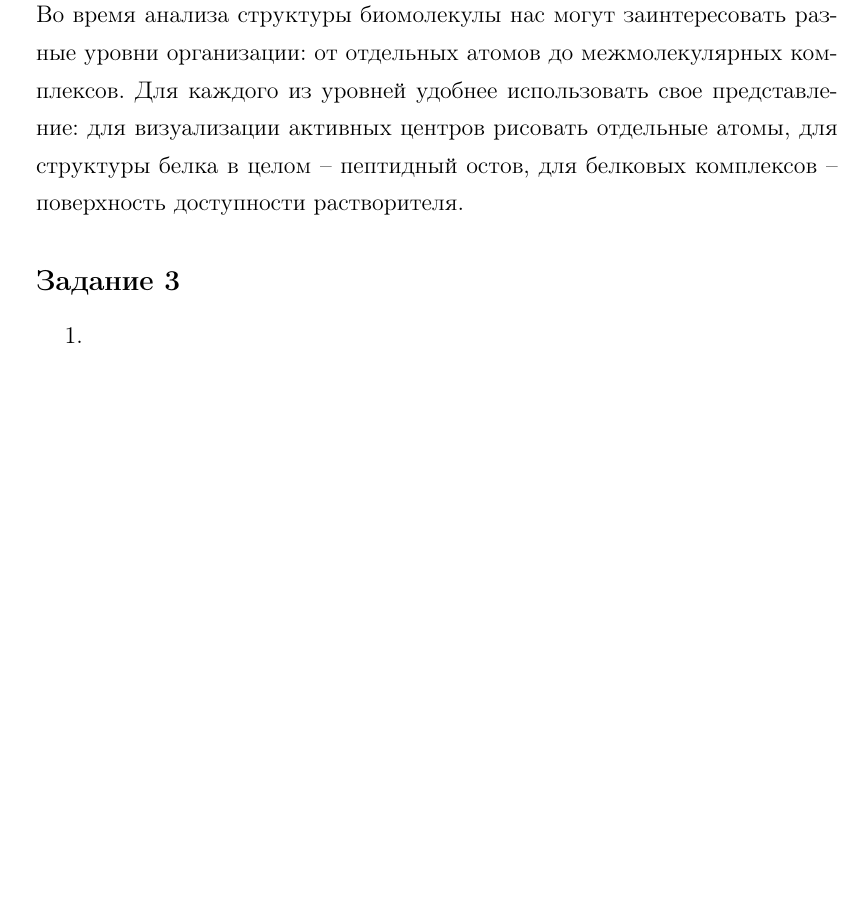
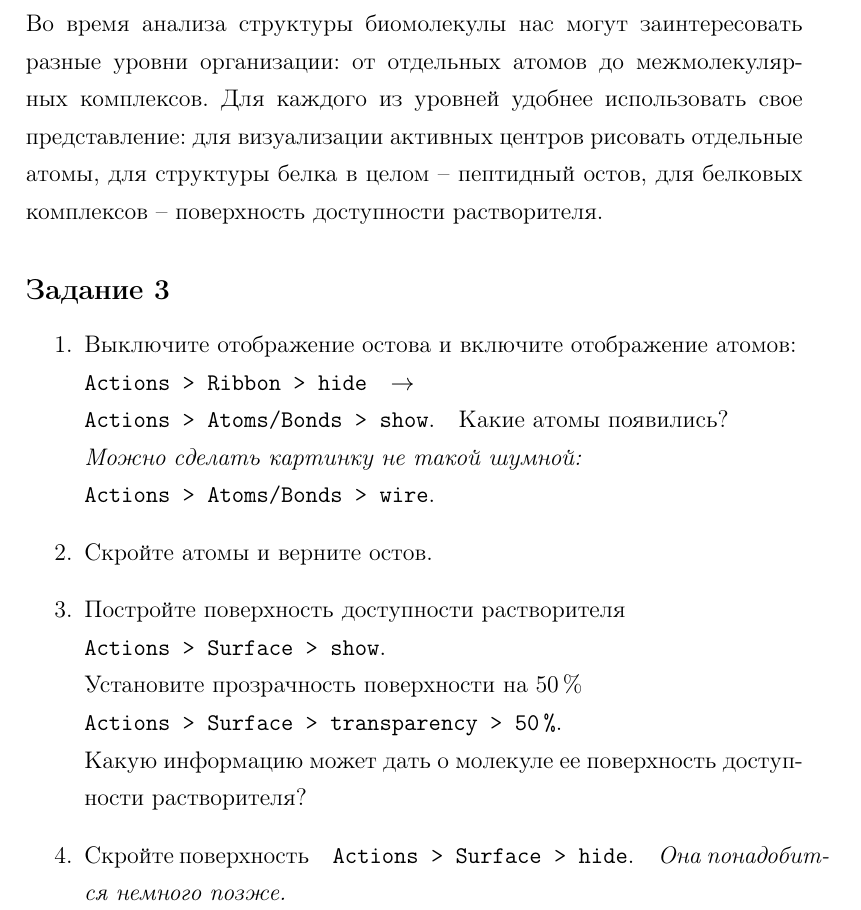
Before and after one commit to moleculadesigner/Chimera-Workshop, a LaTeX paper (Guide/main.tex, which reads Guide/Ribbons.tex): part of page 6 of 6 before the commit and part of page 7 of 7 after it, cut so that both start at the same text, the shorter picture padded with empty space. Compiled offline with pdfLaTeX.

Commit message:
Updates from ShareLaTeX

```diff
--- a/Guide/Ribbons.tex
+++ b/Guide/Ribbons.tex
@@ -6,5 +6,11 @@
 
 \subsection*{Задание~3}
 \begin{enumerate}
-    \item
+    \item Выключите отображение остова и включите отображение атомов:\\\quad\texttt{Actions~> Ribbon~> hide}\quad
+    $\rightarrow$\\\quad\texttt{Actions~> Atoms/Bonds~> show}.\quad Какие атомы появились? \\
+    \textit{Можно сделать картинку не такой шумной:}\\\quad\texttt{Actions~> Atoms/Bonds~> wire}.
+    \item Скройте атомы и верните остов.
+    \item Постройте поверхность доступности растворителя\\\quad\texttt{Actions~> Surface~> show}.\quad\\ Установите прозрачность поверхности на 50\,\%\\
+    \quad\texttt{Actions~> Surface~> transparency~> 50\,\%}.\quad\\Какую информацию может дать о молекуле ее поверхность доступности растворителя?
+    \item Скройте поверхность\quad\texttt{Actions~> Surface~> hide}.\quad\textit{Она понадобится немного позже.}
 \end{enumerate}
--- a/Guide/main.tex
+++ b/Guide/main.tex
@@ -13,11 +13,11 @@
 	\usepackage[russian]{babel}
 	%\usepackage[english]{babel}
 
-	\usepackage{geometry}					% Меняем поля страницы
-	\geometry{left=1.5in}					    % левое поле
-	\geometry{right=1.2in}					% правое поле
-	\geometry{top=1.2in}				    	% верхнее поле
-	\geometry{bottom=1.2in}					% нижнее поле
+	%\usepackage{geometry}					% Меняем поля страницы
+	%\geometry{left=1.5in}					    % левое поле
+	%\geometry{right=1.2in}					% правое поле
+	%\geometry{top=1.2in}				    	% верхнее поле
+	%\geometry{bottom=1.2in}					% нижнее поле
 
 	\linespread{1.3}					    % полуторный интервал
 	%\renewcommand{\rmdefault}{ftm} 		% Times New Roman
```
Also changed, not shown: Guide/Abstract.tex (+4 -4 lines).
